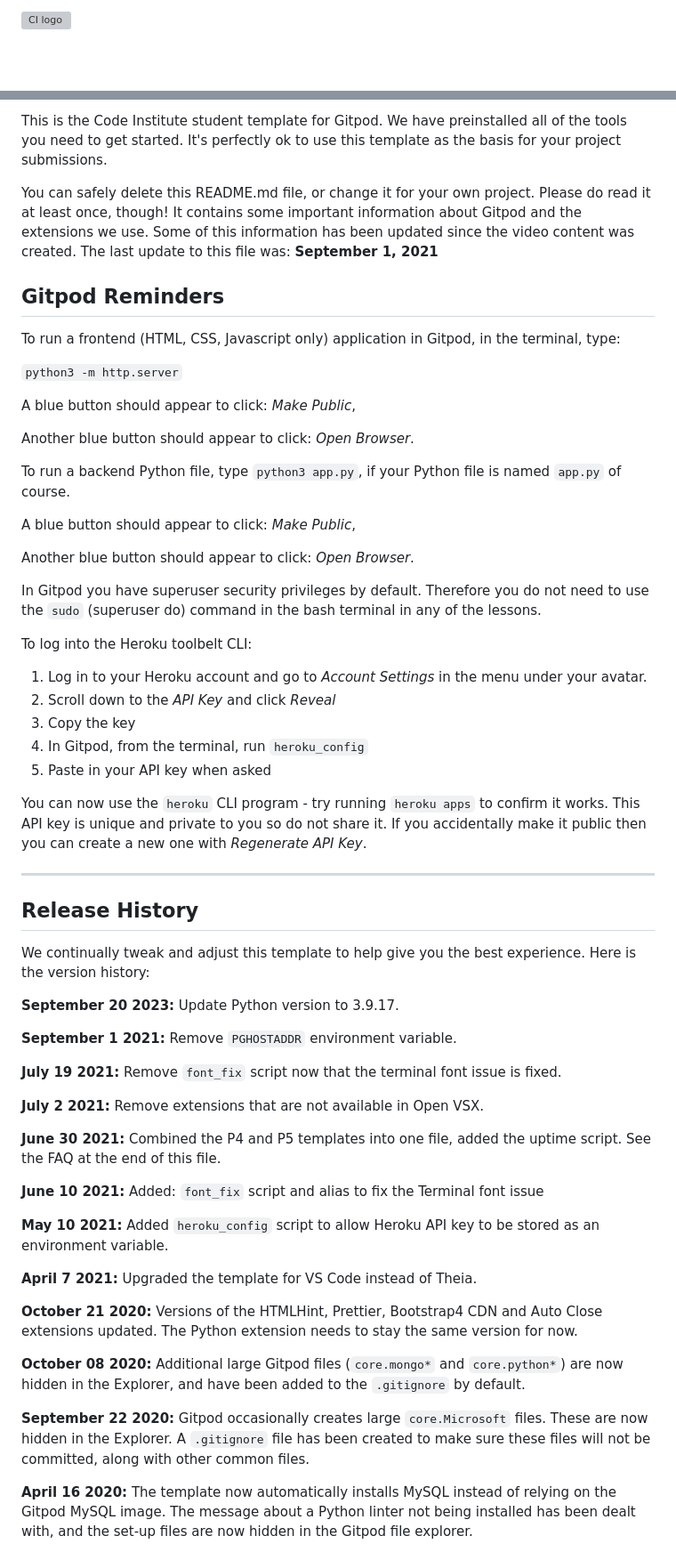
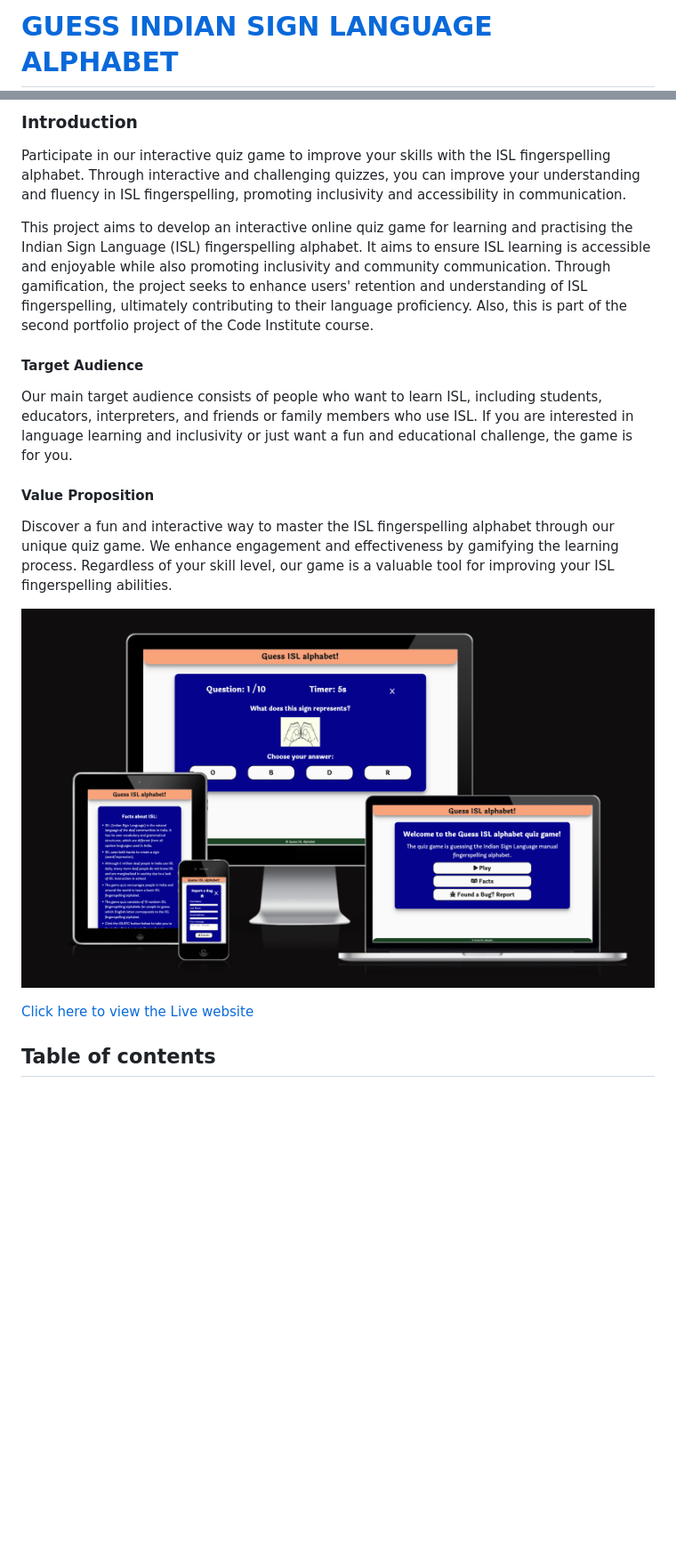
Before and after one commit to RoBizMan/guess-indian-sign-lang-alphabet, a Markdown page: README.md, 2 parts joined by grey strips. Shown: that part at 89% size. GitHub-like rendering; pictures changed too: documentation/amiresponsive.png (added); blank space fills up the shorter version; grey boxes are pictures that could not be loaded.

Commit message:
Added introduction section to README

```diff
--- a/README.md
+++ b/README.md
@@ -1,2 +1,2 @@
-![CI logo](https://codeinstitute.s3.amazonaws.com/fullstack/ci_logo_small.png)
+# [GUESS INDIAN SIGN LANGUAGE ALPHABET](https://robizman.github.io/guess-indian-sign-lang-alphabet)
 
@@ -4,63 +6,21 @@ Welcome Robert T,
 
-This is the Code Institute student template for Gitpod. We have preinstalled all of the tools you need to get started. It's perfectly ok to use this template as the basis for your project submissions.
+### Introduction
 
-You can safely delete this README.md file, or change it for your own project. Please do read it at least once, though! It contains some important information about Gitpod and the extensions we use. Some of this information has been updated since the video content was created. The last update to this file was: **September 1, 2021**
+Participate in our interactive quiz game to improve your skills with the ISL fingerspelling alphabet. Through interactive and challenging quizzes, you can improve your understanding and fluency in ISL fingerspelling, promoting inclusivity and accessibility in communication.
 
-## Gitpod Reminders
+This project aims to develop an interactive online quiz game for learning and practising the Indian Sign Language (ISL) fingerspelling alphabet. It aims to ensure ISL learning is accessible and enjoyable while also promoting inclusivity and community communication. Through gamification, the project seeks to enhance users' retention and understanding of ISL fingerspelling, ultimately contributing to their language proficiency. Also, this is part of the second portfolio project of the Code Institute course.
 
-To run a frontend (HTML, CSS, Javascript only) application in Gitpod, in the terminal, type:
+#### Target Audience ⁤
 
-`python3 -m http.server`
+Our main target audience consists of people who want to learn ISL, including students, educators, interpreters, and friends or family members who use ISL. If you are interested in language learning and inclusivity or just want a fun and educational challenge, the game is for you.
 
-A blue button should appear to click: _Make Public_,
+#### Value Proposition ⁤
 
-Another blue button should appear to click: _Open Browser_.
+Discover a fun and interactive way to master the ISL fingerspelling alphabet through our unique quiz game. We enhance engagement and effectiveness by gamifying the learning process. Regardless of your skill level, our game is a valuable tool for improving your ISL fingerspelling abilities.
 
-To run a backend Python file, type `python3 app.py`, if your Python file is named `app.py` of course.
+![screenshot](documentation/amiresponsive.png)
 
-A blue button should appear to click: _Make Public_,
+[Click here to view the Live website](https://robizman.github.io/guess-indian-sign-lang-alphabet)
 
-Another blue button should appear to click: _Open Browser_.
+## Table of contents
 
-In Gitpod you have superuser security privileges by default. Therefore you do not need to use the `sudo` (superuser do) command in the bash terminal in any of the lessons.
-
-To log into the Heroku toolbelt CLI:
-
-1. Log in to your Heroku account and go to *Account Settings* in the menu under your avatar.
-2. Scroll down to the *API Key* and click *Reveal*
-3. Copy the key
-4. In Gitpod, from the terminal, run `heroku_config`
-5. Paste in your API key when asked
-
-You can now use the `heroku` CLI program - try running `heroku apps` to confirm it works. This API key is unique and private to you so do not share it. If you accidentally make it public then you can create a new one with _Regenerate API Key_.
-
-------
-
-## Release History
-
-We continually tweak and adjust this template to help give you the best experience. Here is the version history:
-
-**September 20 2023:** Update Python version to 3.9.17.
-
-**September 1 2021:** Remove `PGHOSTADDR` environment variable.
-
-**July 19 2021:** Remove `font_fix` script now that the terminal font issue is fixed.
-
-**July 2 2021:** Remove extensions that are not available in Open VSX.
-
-**June 30 2021:** Combined the P4 and P5 templates into one file, added the uptime script. See the FAQ at the end of this file.
-
-**June 10 2021:** Added: `font_fix` script and alias to fix the Terminal font issue
-
-**May 10 2021:** Added `heroku_config` script to allow Heroku API key to be stored as an environment variable.
-
-**April 7 2021:** Upgraded the template for VS Code instead of Theia.
-
-**October 21 2020:** Versions of the HTMLHint, Prettier, Bootstrap4 CDN and Auto Close extensions updated. The Python extension needs to stay the same version for now.
-
-**October 08 2020:** Additional large Gitpod files (`core.mongo*` and `core.python*`) are now hidden in the Explorer, and have been added to the `.gitignore` by default.
-
-**September 22 2020:** Gitpod occasionally creates large `core.Microsoft` files. These are now hidden in the Explorer. A `.gitignore` file has been created to make sure these files will not be committed, along with other common files.
-
-**April 16 2020:** The template now automatically installs MySQL instead of relying on the Gitpod MySQL image. The message about a Python linter not being installed has been dealt with, and the set-up files are now hidden in the Gitpod file explorer.
-
```
Also changed, not shown: other parts of README.md (+35 -45 lines).
